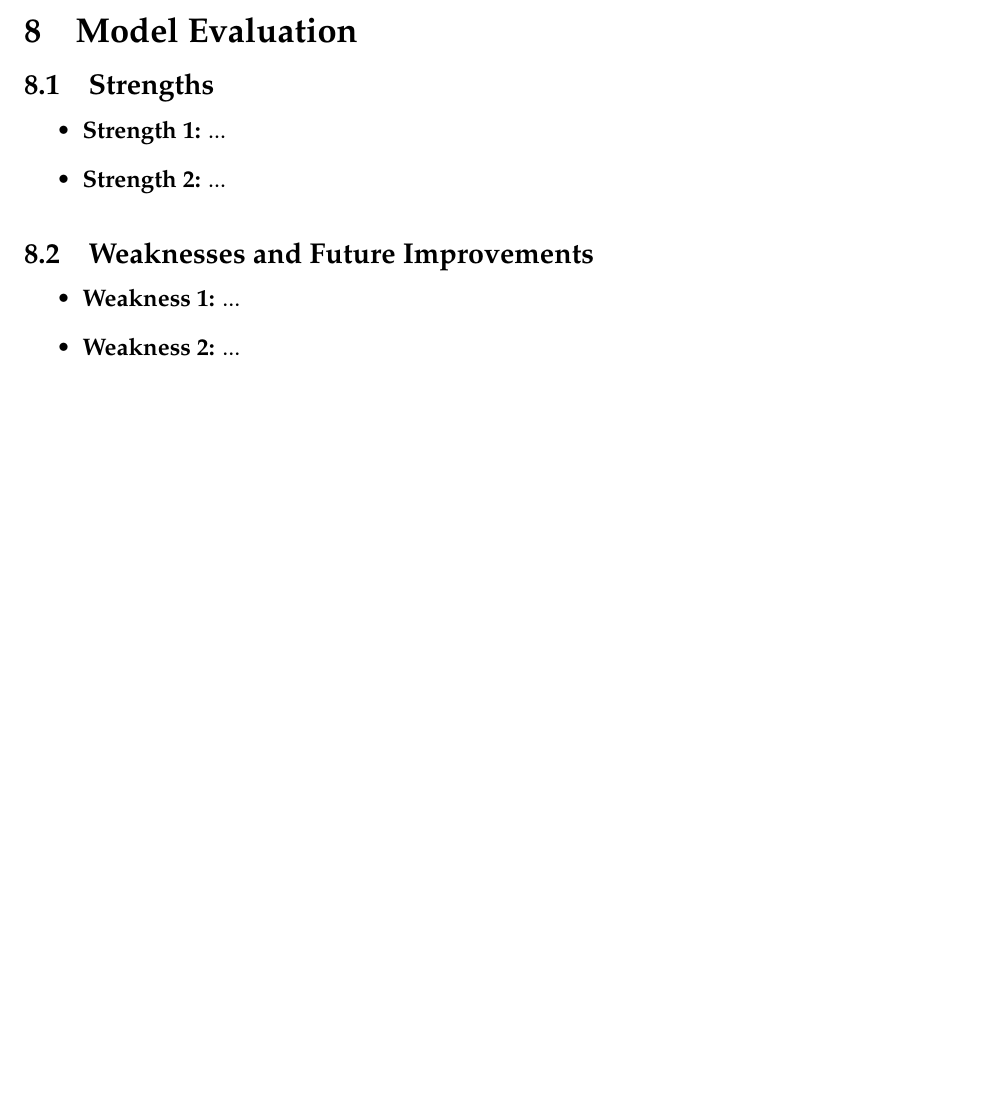
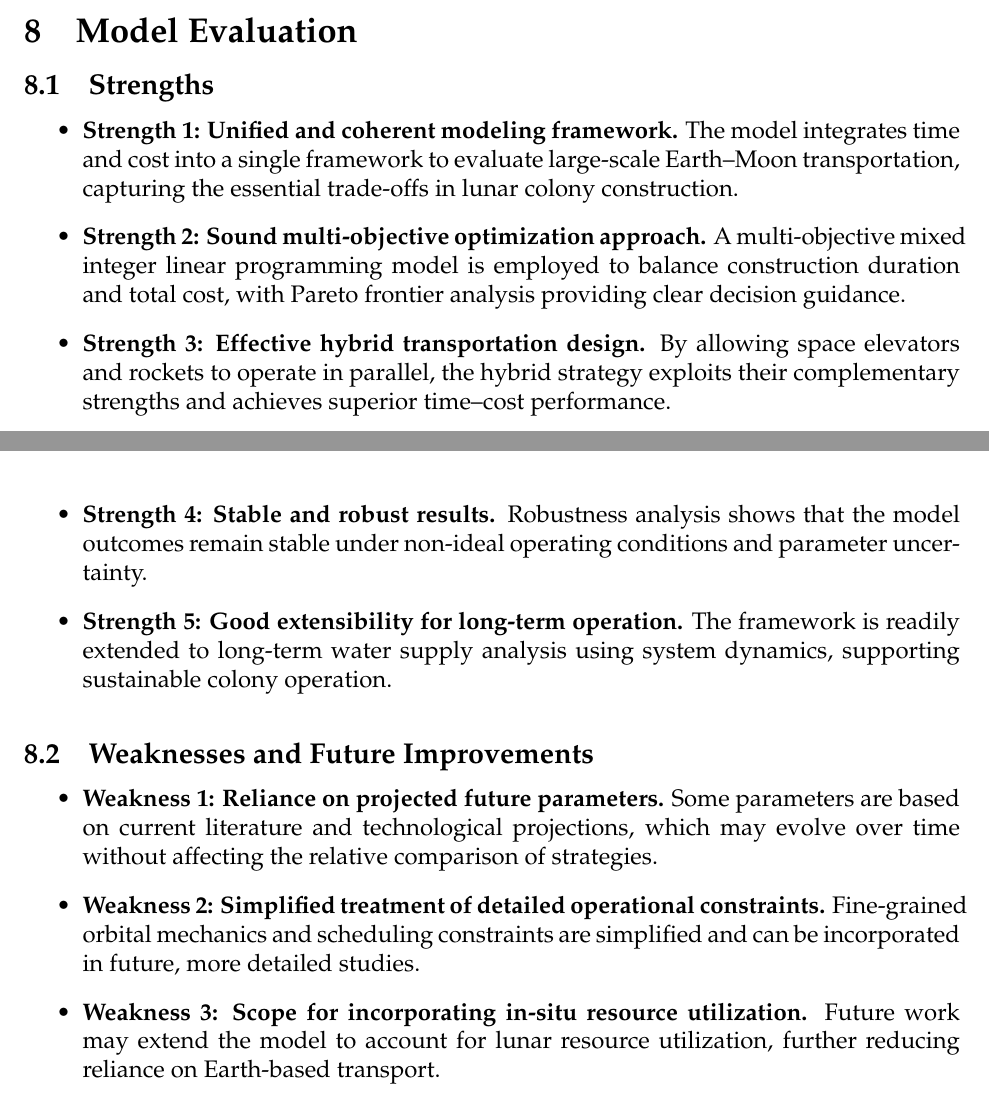
Before and after one commit to Briarcresy/MCM2026, a LaTeX thesis (paper/paper.tex): part of page 47 of 50 before the commit and two parts of pages 47 and 48 of 51 after it, the two joined at a grey line, cut so that both start at the same text, the shorter picture padded with empty space. Compiled offline with pdfLaTeX.

Commit message:
evaluation

```diff
--- a/paper/paper.tex
+++ b/paper/paper.tex
@@ -1572,15 +1572,34 @@ For the MCM Agency, we recommend adopting an environmentally extended optimizati
 
 \subsection{Strengths}
 \begin{itemize}
-    \item \textbf{Strength 1:} ...
-    \item \textbf{Strength 2:} ...
+    \item \textbf{Strength 1: Unified and coherent modeling framework.}
+    The model integrates time and cost into a single framework to evaluate large-scale Earth--Moon transportation, capturing the essential trade-offs in lunar colony construction.
+
+    \item \textbf{Strength 2: Sound multi-objective optimization approach.}
+    A multi-objective mixed integer linear programming model is employed to balance construction duration and total cost, with Pareto frontier analysis providing clear decision guidance.
+
+    \item \textbf{Strength 3: Effective hybrid transportation design.}
+    By allowing space elevators and rockets to operate in parallel, the hybrid strategy exploits their complementary strengths and achieves superior time--cost performance.
+
+    \item \textbf{Strength 4: Stable and robust results.}
+    Robustness analysis shows that the model outcomes remain stable under non-ideal operating conditions and parameter uncertainty.
+
+    \item \textbf{Strength 5: Good extensibility for long-term operation.}
+    The framework is readily extended to long-term water supply analysis using system dynamics, supporting sustainable colony operation.
 \end{itemize}
 
 \subsection{Weaknesses and Future Improvements}
 \begin{itemize}
-    \item \textbf{Weakness 1:} ...
-    \item \textbf{Weakness 2:} ...
-\end{itemize}
+    \item \textbf{Weakness 1: Reliance on projected future parameters.}
+    Some parameters are based on current literature and technological projections, which may evolve over time without affecting the relative comparison of strategies.
+
+    \item \textbf{Weakness 2: Simplified treatment of detailed operational constraints.}
+    Fine-grained orbital mechanics and scheduling constraints are simplified and can be incorporated in future, more detailed studies.
+
+    \item \textbf{Weakness 3: Scope for incorporating in-situ resource utilization.}
+    Future work may extend the model to account for lunar resource utilization, further reducing reliance on Earth-based transport.
+\end{itemize}
+
 
 % ================= 参考文献（美赛要求规范格式）=================
 \newpage
```
